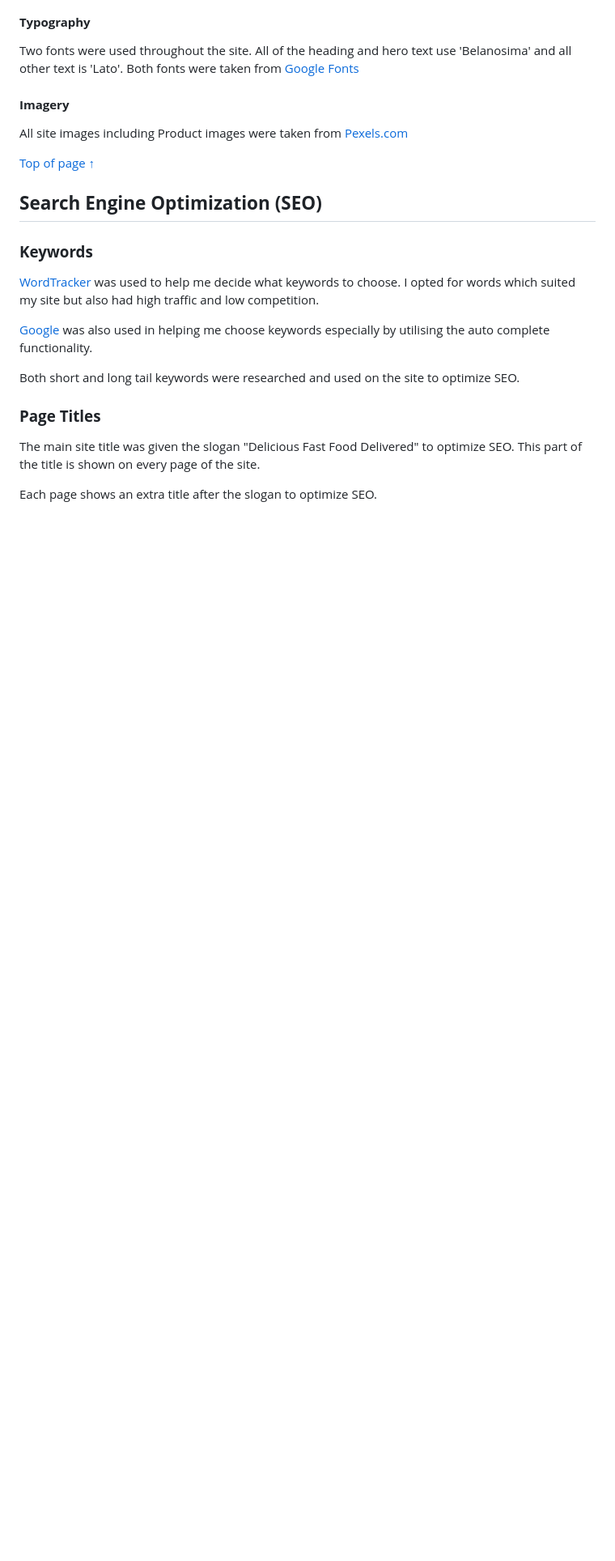
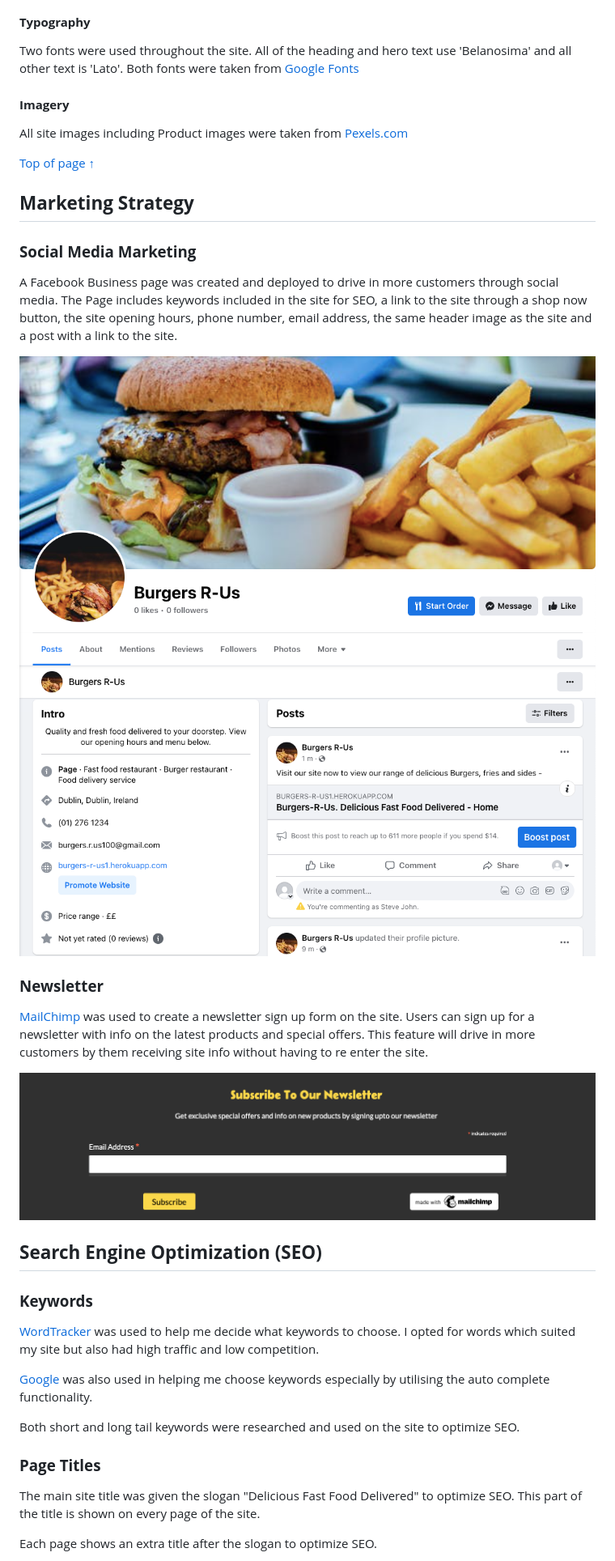
Before and after one commit to seanj06/Burgers-R-Us-P5, a Markdown page: README.md, the part around the change printed below. Shown: that part at 81% size. Drawn GitHub-style; pictures changed too: docs/marketing/facebook-1.png (added), docs/marketing/facebook-2.png (added), docs/marketing/newsletter-marketig.png (added); blank space fills up the shorter version.

Commit message:
Add Marketing strategy section to readme

```diff
--- a/README.md
+++ b/README.md
@@ -1052,6 +1054,21 @@ All site images including Product images were taken from [Pexels.com](https://ww
 
 [Top of page &uarr;](#contents)
 
+## **Marketing Strategy**
+
+### **Social Media Marketing**
+
+A Facebook Business page was created and deployed to drive in more customers through social media. The Page includes keywords included in the site for SEO, a link to the site through a shop now button, the site opening hours, phone number, email address, the same header image as the site and a post with a link to the site.
+
+![facebook-1](docs/marketing/facebook-1.png)
+![facebook-2](docs/marketing/facebook-2.png)
+
+### **Newsletter**
+
+[MailChimp](https://www.googleadservices.com/pagead/aclk?sa=L&ai=DChcSEwiFr7vX8oaAAxXG7u0KHf9bCBwYABAAGgJkZw&ei=U2utZLuGKZPzgAax5K_oDQ&ohost=www.google.com&cid=CAESbeD2mc-k-MyZ6c9Q4AMiTGIB9nH1itT6G0SlViTTqHZWJySCs_nZpEMlReBsnWZVo6s3GuKKGeK1w0vNuXXsZdS1Hhjz1YE9K-t7e9c1gImV6JTuJaxjxZFRJ-HEZapR3122BBCKxUbtU19eLvI&sig=AOD64_1lQv9qvwBBI2Q9yz7mEp3BM5fPbQ&q&sqi=2&adurl&ved=2ahUKEwj7-7XX8oaAAxWTOcAKHTHyC90Q0Qx6BAgIEAE) was used to create a newsletter sign up form on the site. Users can sign up for a newsletter with info on the latest products and special offers. This feature will drive in more customers by them receiving site info without having to re enter the site.
+
+![newsletter-marketing](docs/marketing/newsletter-marketig.png)
+
 ## **Search Engine Optimization (SEO)**
 
 ### **Keywords**
```
Also changed, not shown: other parts of README.md (+2 -0 lines).
